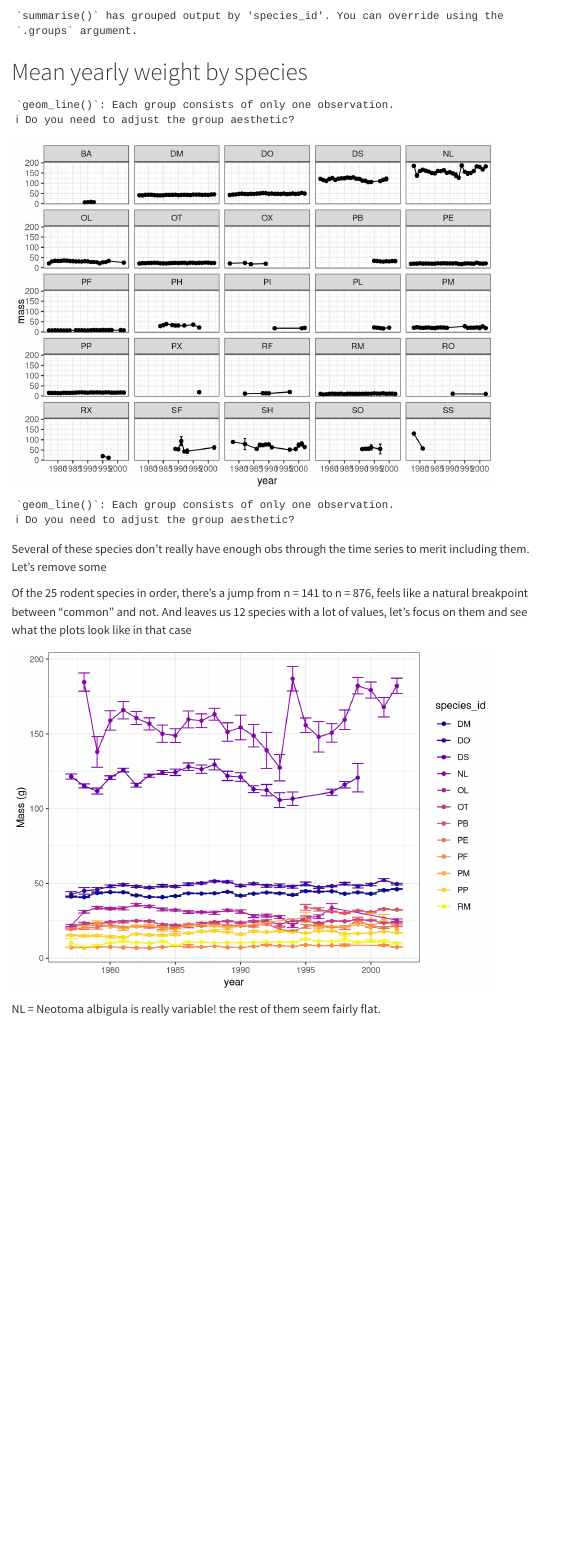
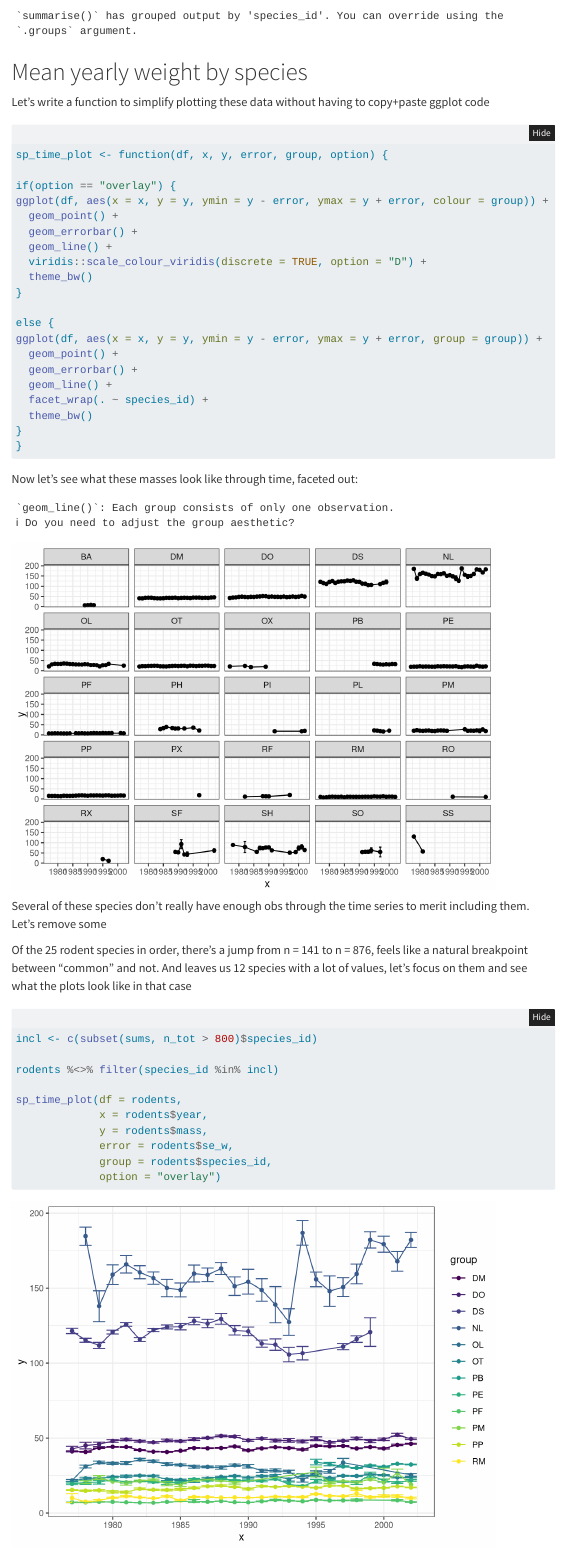
Before and after one commit to EthanBishop2744/HindFootLength, a Quarto document (HindFootLength.qmd): the page in a window 1100 px wide, from 2010 px down. Rendered offline with R 4.5, knitr and Pandoc in place of Quarto, with nearby package versions; folded parts are opened; menus at the side of the page are left out.

Commit message:
reworked ggplot() into a custom function

````diff
--- a/HindFootLength.qmd
+++ b/HindFootLength.qmd
@@ -65,21 +65,43 @@ rodents <- survey %>% dplyr::filter(taxa == "Rodent") %>%
 
 # Mean yearly weight by species
 
+Let's write a function to simplify plotting these data without having to copy+paste ggplot code
+
 ```{r}
-#| echo: false
+sp_time_plot <- function(df, x, y, error, group, option) {
 
-ggplot(rodents, aes(x = year, y = mass, ymin = mass - se_w, ymax = mass + se_w, group = species_id)) +
+if(option == "overlay") {
+ggplot(df, aes(x = x, y = y, ymin = y - error, ymax = y + error, colour = group)) +
+  geom_point() +
+  geom_errorbar() +
+  geom_line() +
+  viridis::scale_colour_viridis(discrete = TRUE, option = "D") +
+  theme_bw()
+}
+
+else {
+ggplot(df, aes(x = x, y = y, ymin = y - error, ymax = y + error, group = group)) +
   geom_point() +
   geom_errorbar() +
   geom_line() +
   facet_wrap(. ~ species_id) +
   theme_bw()
+}
+}
+```
 
-ggsave(filename = "graphics/faceted_mass.png",
-	width = 20,
-	height = 20,
-	dpi = 320
-	)
+Now let's see what these masses look like through time, faceted out:
+
+```{r}
+#| echo: false
+
+sp_time_plot(df = rodents,
+             x = rodents$year,
+             y = rodents$mass,
+             error = rodents$se_w,
+             group = rodents$species_id,
+             option = "facet")
+
 ```
 
 Several of these species don't really have enough obs through the time series to merit including them. Let's remove some
@@ -95,20 +117,19 @@ sums <- rodents %>% group_by(species_id) %>%
 Of the 25 rodent species in order, there's a jump from n = 141 to n = 876, feels like a natural breakpoint between "common" and not. And leaves us 12 species with a lot of values, let's focus on them and see what the plots look like in that case
 
 ```{r}
-#| echo: false
+#| echo: true
 
 incl <- c(subset(sums, n_tot > 800)$species_id)
 
 rodents %<>% filter(species_id %in% incl)
 
-ggplot(rodents, aes(x = year, y = mass, ymin = mass - se_w, ymax = mass + se_w, colour = species_id)) +
-  geom_point() +
-  geom_errorbar() +
-  geom_line() +
-  ylab("Mass (g)") +
-  viridis::scale_colour_viridis(discrete = TRUE, option = "C") +
- # facet_wrap(. ~ species_id) +
-  theme_bw()
+sp_time_plot(df = rodents,
+             x = rodents$year,
+             y = rodents$mass,
+             error = rodents$se_w,
+             group = rodents$species_id,
+             option = "overlay")
+
 ```
 
 NL = Neotoma albigula is really variable! the rest of them seem fairly flat.
````
